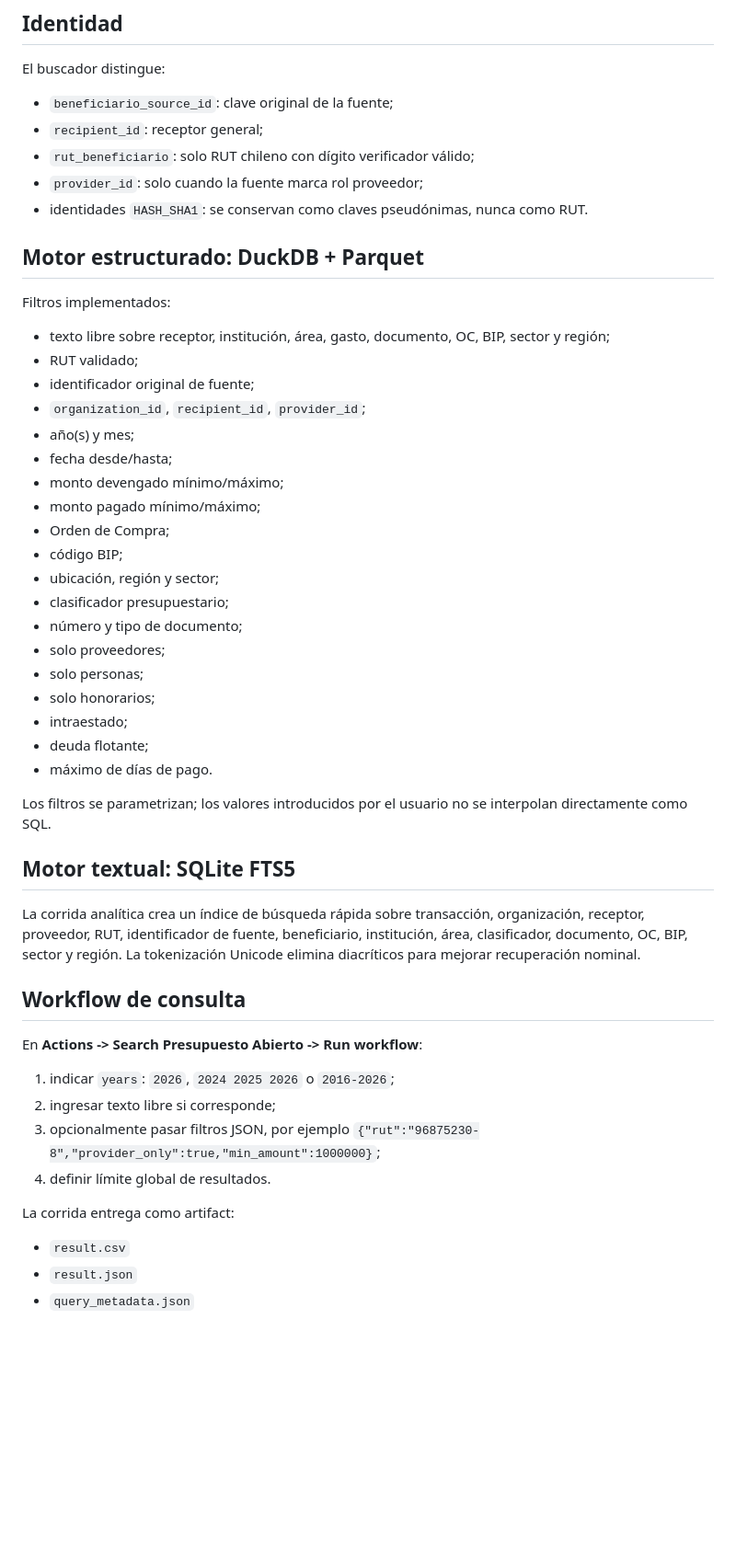
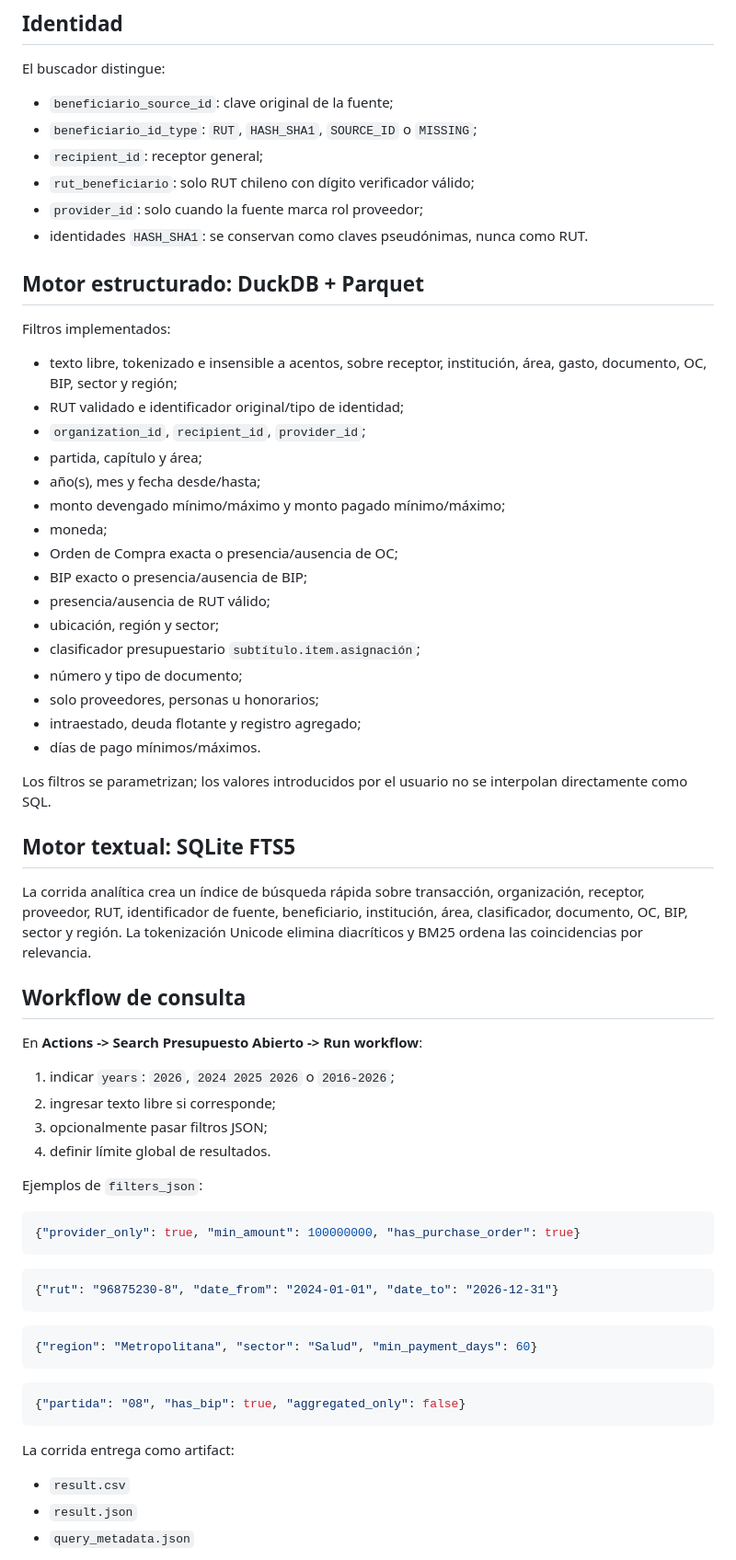
Before and after one commit to smoralesm07-source/Rada_Presupuesto_Abierto, a Markdown page: docs/SEARCH_ENGINE.md, the part around the change. Shown at 92% size. Drawn GitHub-style; blank space fills up the shorter version.

Commit message:
radar: documenta filtros avanzados del buscador

````diff
--- a/docs/SEARCH_ENGINE.md
+++ b/docs/SEARCH_ENGINE.md
@@ -19,6 +19,7 @@ Así es posible consultar toda la serie sin mantener simultáneamente un warehou
 El buscador distingue:
 
 - `beneficiario_source_id`: clave original de la fuente;
+- `beneficiario_id_type`: `RUT`, `HASH_SHA1`, `SOURCE_ID` o `MISSING`;
 - `recipient_id`: receptor general;
 - `rut_beneficiario`: solo RUT chileno con dígito verificador válido;
 - `provider_id`: solo cuando la fuente marca rol proveedor;
@@ -28,31 +29,28 @@ El buscador distingue:
 
 Filtros implementados:
 
-- texto libre sobre receptor, institución, área, gasto, documento, OC, BIP, sector y región;
-- RUT validado;
-- identificador original de fuente;
+- texto libre, tokenizado e insensible a acentos, sobre receptor, institución, área, gasto, documento, OC, BIP, sector y región;
+- RUT validado e identificador original/tipo de identidad;
 - `organization_id`, `recipient_id`, `provider_id`;
-- año(s) y mes;
-- fecha desde/hasta;
-- monto devengado mínimo/máximo;
-- monto pagado mínimo/máximo;
-- Orden de Compra;
-- código BIP;
+- partida, capítulo y área;
+- año(s), mes y fecha desde/hasta;
+- monto devengado mínimo/máximo y monto pagado mínimo/máximo;
+- moneda;
+- Orden de Compra exacta o presencia/ausencia de OC;
+- BIP exacto o presencia/ausencia de BIP;
+- presencia/ausencia de RUT válido;
 - ubicación, región y sector;
-- clasificador presupuestario;
+- clasificador presupuestario `subtítulo.item.asignación`;
 - número y tipo de documento;
-- solo proveedores;
-- solo personas;
-- solo honorarios;
-- intraestado;
-- deuda flotante;
-- máximo de días de pago.
+- solo proveedores, personas u honorarios;
+- intraestado, deuda flotante y registro agregado;
+- días de pago mínimos/máximos.
 
 Los filtros se parametrizan; los valores introducidos por el usuario no se interpolan directamente como SQL.
 
 ## Motor textual: SQLite FTS5
 
-La corrida analítica crea un índice de búsqueda rápida sobre transacción, organización, receptor, proveedor, RUT, identificador de fuente, beneficiario, institución, área, clasificador, documento, OC, BIP, sector y región. La tokenización Unicode elimina diacríticos para mejorar recuperación nominal.
+La corrida analítica crea un índice de búsqueda rápida sobre transacción, organización, receptor, proveedor, RUT, identificador de fuente, beneficiario, institución, área, clasificador, documento, OC, BIP, sector y región. La tokenización Unicode elimina diacríticos y BM25 ordena las coincidencias por relevancia.
 
 ## Workflow de consulta
 
@@ -60,10 +58,29 @@ En **Actions -> Search Presupuesto Abierto -> Run workflow**:
 
 1. indicar `years`: `2026`, `2024 2025 2026` o `2016-2026`;
 2. ingresar texto libre si corresponde;
-3. opcionalmente pasar filtros JSON, por ejemplo `{"rut":"96875230-8","provider_only":true,"min_amount":1000000}`;
+3. opcionalmente pasar filtros JSON;
 4. definir límite global de resultados.
 
+Ejemplos de `filters_json`:
+
+```json
+{"provider_only": true, "min_amount": 100000000, "has_purchase_order": true}
+```
+
+```json
+{"rut": "96875230-8", "date_from": "2024-01-01", "date_to": "2026-12-31"}
+```
+
+```json
+{"region": "Metropolitana", "sector": "Salud", "min_payment_days": 60}
+```
+
+```json
+{"partida": "08", "has_bip": true, "aggregated_only": false}
+```
+
 La corrida entrega como artifact:
+
 - `result.csv`
 - `result.json`
 - `query_metadata.json`
````
